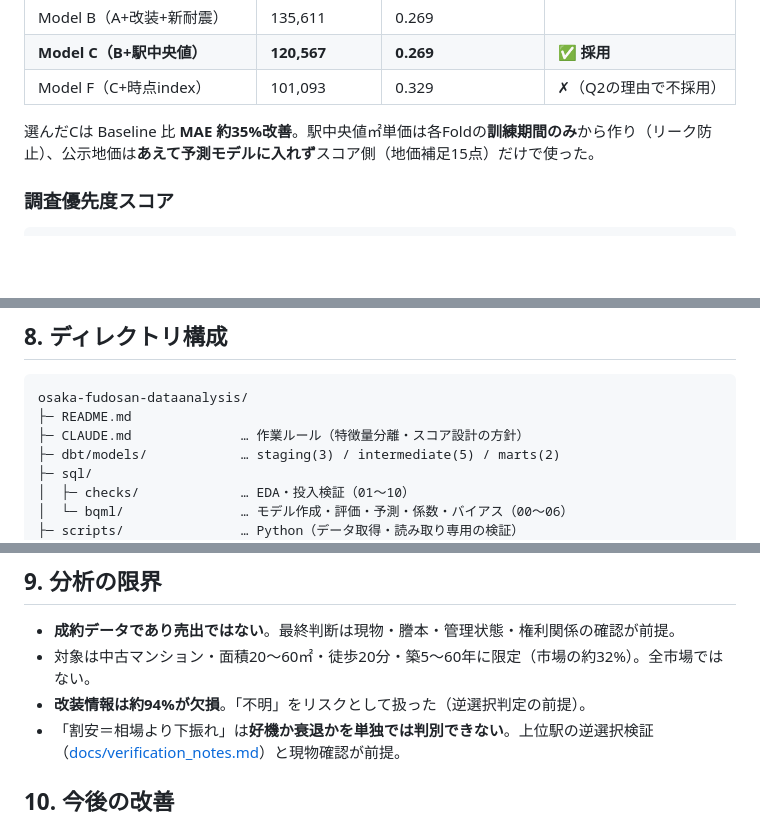
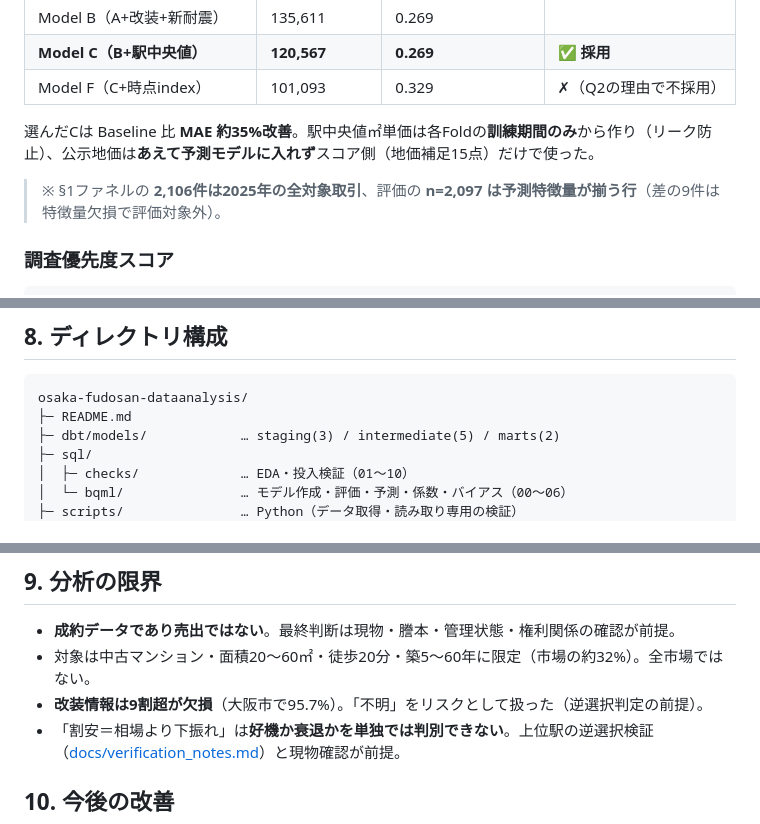
Before and after one commit to Jackson-Wasabi/osaka-fudosan-dataanalysis, a Markdown page: README.md, 3 parts joined by grey strips. Rendered like a GitHub page; blank space fills up the shorter version.

Commit message:
README の矛盾3点を修正
- ディレクトリ図から非公開の CLAUDE.md 行を削除（公開リポに存在しないため）
- 改装欠損率の表記を統一（大阪市95.7%に明記・「約94%」との不一致を解消）
- ファネル2,106件と評価n=2,097の差（model_eligible）を注記

Co-Authored-By: Claude Opus 4.8 <noreply@anthropic.com>

````diff
--- a/README.md
+++ b/README.md
@@ -144,6 +144,8 @@
 
 選んだCは Baseline 比 **MAE 約35%改善**。駅中央値㎡単価は各Foldの**訓練期間のみ**から作り（リーク防止）、公示地価は**あえて予測モデルに入れず**スコア側（地価補足15点）だけで使った。
 
+> ※ §1ファネルの **2,106件は2025年の全対象取引**、評価の **n=2,097 は予測特徴量が揃う行**（差の9件は特徴量欠損で評価対象外）。
+
 ### 調査優先度スコア
 
 ```
@@ -180,7 +182,6 @@ dbt run && dbt test
 ```
 osaka-fudosan-dataanalysis/
 ├─ README.md
-├─ CLAUDE.md              … 作業ルール（特徴量分離・スコア設計の方針）
 ├─ dbt/models/            … staging(3) / intermediate(5) / marts(2)
 ├─ sql/
 │  ├─ checks/             … EDA・投入検証（01〜10）
@@ -200,7 +201,7 @@ osaka-fudosan-dataanalysis/
 
 - **成約データであり売出ではない**。最終判断は現物・謄本・管理状態・権利関係の確認が前提。
 - 対象は中古マンション・面積20〜60㎡・徒歩20分・築5〜60年に限定（市場の約32%）。全市場ではない。
-- **改装情報は約94%が欠損**。「不明」をリスクとして扱った（逆選択判定の前提）。
+- **改装情報は9割超が欠損**（大阪市で95.7%）。「不明」をリスクとして扱った（逆選択判定の前提）。
 - 「割安＝相場より下振れ」は**好機か衰退かを単独では判別できない**。上位駅の逆選択検証（[docs/verification_notes.md](docs/verification_notes.md)）と現物確認が前提。
 
 ## 10. 今後の改善
````
